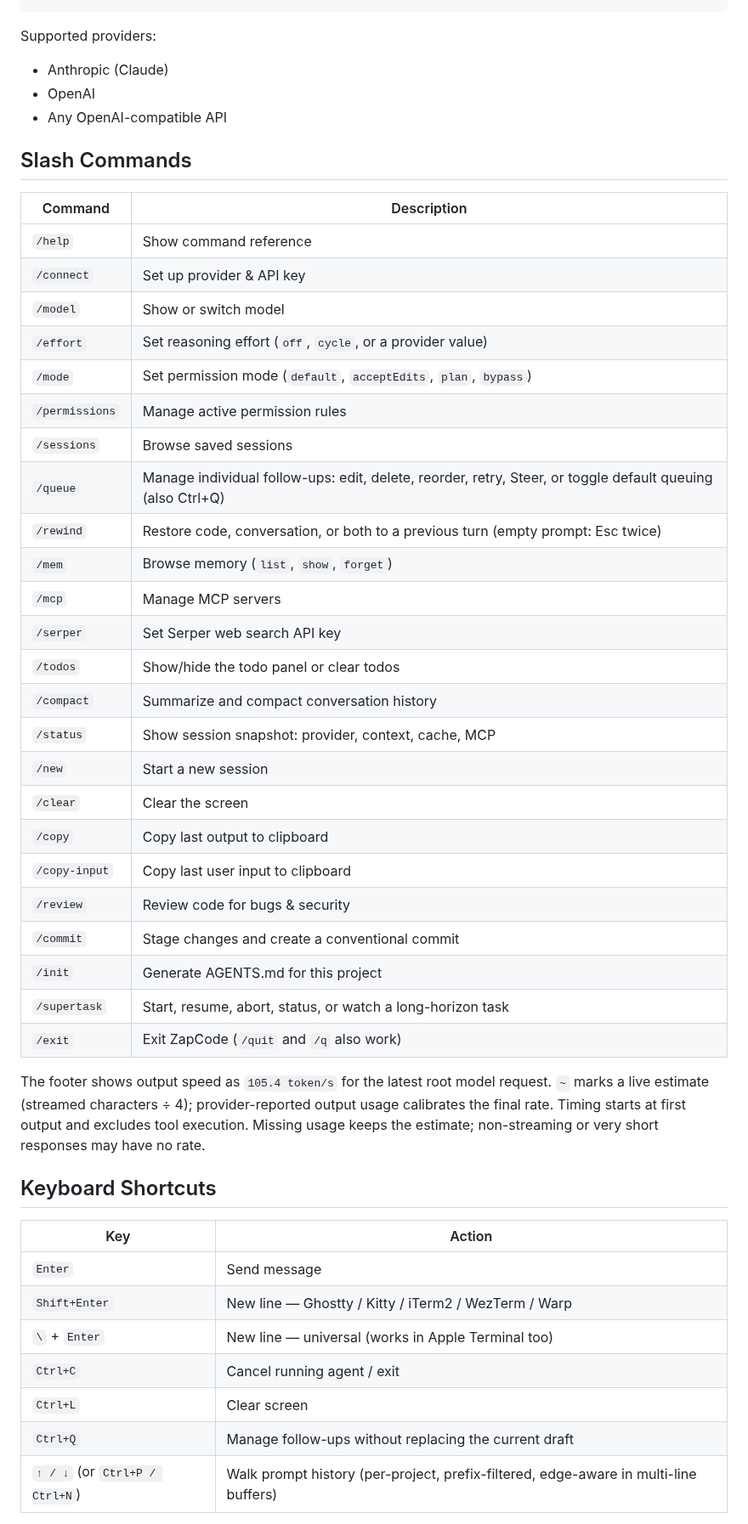
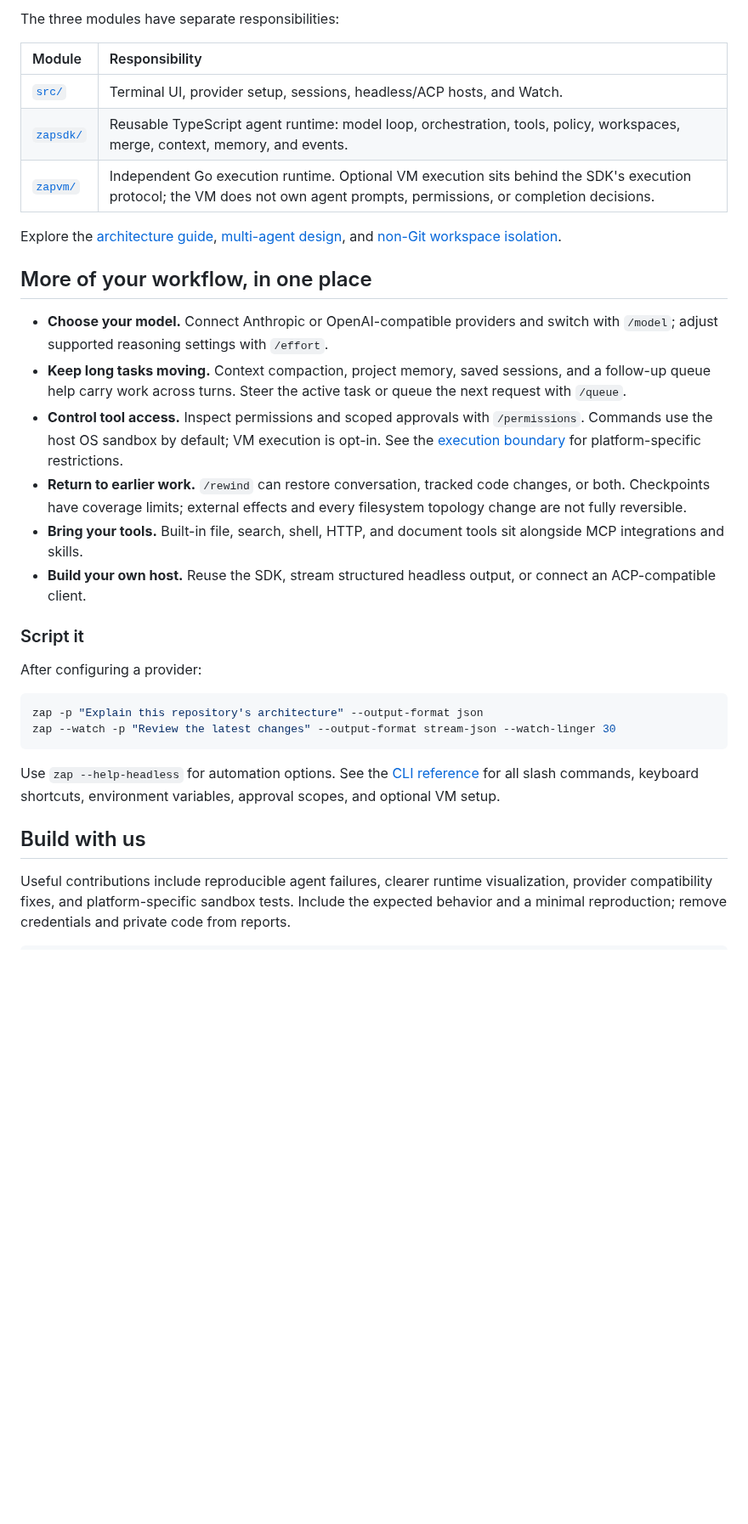
Before and after one commit to JackCaow/zapagent, a Markdown page: README.md, the part around one of its changes. Shown at 85% size. Rendered like a GitHub page; blank space fills up the shorter version.

````diff
--- a/README.md
+++ b/README.md
@@ -128,50 +99,34 @@ On first run, use `/connect` to add an AI provider:
+The three modules have separate responsibilities:
+
+| Module | Responsibility |
+| :--- | :--- |
+| [`src/`](src/) | Terminal UI, provider setup, sessions, headless/ACP hosts, and Watch. |
+| [`zapsdk/`](zapsdk/) | Reusable TypeScript agent runtime: model loop, orchestration, tools, policy, workspaces, merge, context, memory, and events. |
+| [`zapvm/`](zapvm/) | Independent Go execution runtime. Optional VM execution sits behind the SDK's execution protocol; the VM does not own agent prompts, permissions, or completion decisions. |
+
+Explore the [architecture guide](docs/architecture/README.md), [multi-agent design](docs/architecture/26-multi-agent-orchestration.md), and [non-Git workspace isolation](docs/architecture/48-non-git-workspace-isolation.md).
+
+## More of your workflow, in one place
+
+- **Choose your model.** Connect Anthropic or OpenAI-compatible providers and switch with `/model`; adjust supported reasoning settings with `/effort`.
+- **Keep long tasks moving.** Context compaction, project memory, saved sessions, and a follow-up queue help carry work across turns. Steer the active task or queue the next request with `/queue`.
+- **Control tool access.** Inspect permissions and scoped approvals with `/permissions`. Commands use the host OS sandbox by default; VM execution is opt-in. See the [execution boundary](docs/architecture/39-local-sandbox-default.md) for platform-specific restrictions.
+- **Return to earlier work.** `/rewind` can restore conversation, tracked code changes, or both. Checkpoints have coverage limits; external effects and every filesystem topology change are not fully reversible.
+- **Bring your tools.** Built-in file, search, shell, HTTP, and document tools sit alongside MCP integrations and skills.
+- **Build your own host.** Reuse the SDK, stream structured headless output, or connect an ACP-compatible client.
+
+### Script it
+
+After configuring a provider:
+
+```bash
+zap -p "Explain this repository's architecture" --output-format json
+zap --watch -p "Review the latest changes" --output-format stream-json --watch-linger 30
 ```
 
-Supported providers:
-- Anthropic (Claude)
-- OpenAI
-- Any OpenAI-compatible API
+Use `zap --help-headless` for automation options. See the [CLI reference](docs/usage.md) for all slash commands, keyboard shortcuts, environment variables, approval scopes, and optional VM setup.
 
-## Slash Commands
+## Build with us
 
-| Command | Description |
-|---------|-------------|
-| `/help` | Show command reference |
-| `/connect` | Set up provider & API key |
-| `/model` | Show or switch model |
-| `/effort` | Set reasoning effort (`off`, `cycle`, or a provider value) |
-| `/mode` | Set permission mode (`default`, `acceptEdits`, `plan`, `bypass`) |
-| `/permissions` | Manage active permission rules |
-| `/sessions` | Browse saved sessions |
-| `/queue` | Manage individual follow-ups: edit, delete, reorder, retry, Steer, or toggle default queuing (also Ctrl+Q) |
-| `/rewind` | Restore code, conversation, or both to a previous turn (empty prompt: Esc twice) |
-| `/mem` | Browse memory (`list`, `show`, `forget`) |
-| `/mcp` | Manage MCP servers |
-| `/serper` | Set Serper web search API key |
-| `/todos` | Show/hide the todo panel or clear todos |
-| `/compact` | Summarize and compact conversation history |
-| `/status` | Show session snapshot: provider, context, cache, MCP |
-| `/new` | Start a new session |
-| `/clear` | Clear the screen |
-| `/copy` | Copy last output to clipboard |
-| `/copy-input` | Copy last user input to clipboard |
-| `/review` | Review code for bugs & security |
-| `/commit` | Stage changes and create a conventional commit |
-| `/init` | Generate AGENTS.md for this project |
-| `/supertask` | Start, resume, abort, status, or watch a long-horizon task |
-| `/exit` | Exit ZapCode (`/quit` and `/q` also work) |
+Useful contributions include reproducible agent failures, clearer runtime visualization, provider compatibility fixes, and platform-specific sandbox tests. Include the expected behavior and a minimal reproduction; remove credentials and private code from reports.
 
-The footer shows output speed as `105.4 token/s` for the latest root model request. `~` marks a live estimate (streamed characters ÷ 4); provider-reported output usage calibrates the final rate. Timing starts at first output and excludes tool execution. Missing usage keeps the estimate; non-streaming or very short responses may have no rate.
-
-## Keyboard Shortcuts
-
-| Key | Action |
-|-----|--------|
-| `Enter` | Send message |
-| `Shift+Enter` | New line — Ghostty / Kitty / iTerm2 / WezTerm / Warp |
-| `\` + `Enter` | New line — universal (works in Apple Terminal too) |
-| `Ctrl+C` | Cancel running agent / exit |
-| `Ctrl+L` | Clear screen |
-| `Ctrl+Q` | Manage follow-ups without replacing the current draft |
-| `↑ / ↓` (or `Ctrl+P / Ctrl+N`) | Walk prompt history (per-project, prefix-filtered, edge-aware in multi-line buffers) |
-
````
Also changed, not shown: other parts of README.md (+70 -140 lines), README.zh-CN.md (added, +145 -0 lines), docs/usage.md (added, +172 -0 lines), docs/images/readme/watch-preview.png (added), 4 other files.
